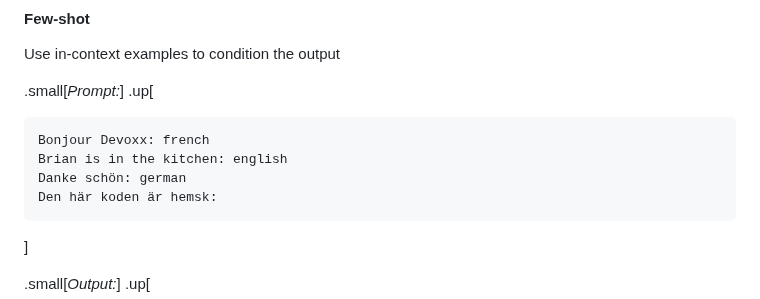
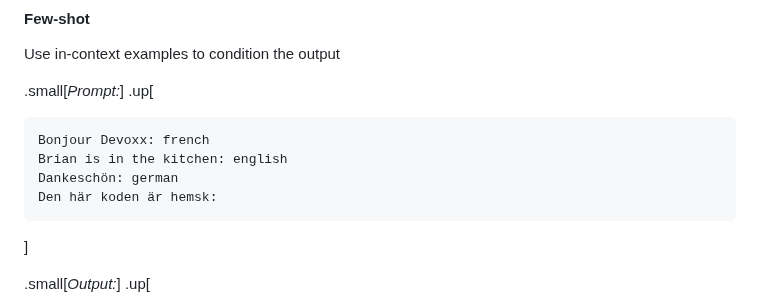
Before and after one commit to Azure-Samples/azure-openai-rag-workshop, a Markdown page: docs/slides/slides.md, the part around the change. GitHub-like rendering.

Commit message:
Update slides.md
fix typo

````diff
--- a/docs/slides/slides.md
+++ b/docs/slides/slides.md
@@ -225,7 +225,7 @@ Use in-context examples to condition the output
 ```
 Bonjour Devoxx: french
 Brian is in the kitchen: english
-Danke schön: german
+Dankeschön: german
 Den här koden är hemsk:
 ```
 ]
````
